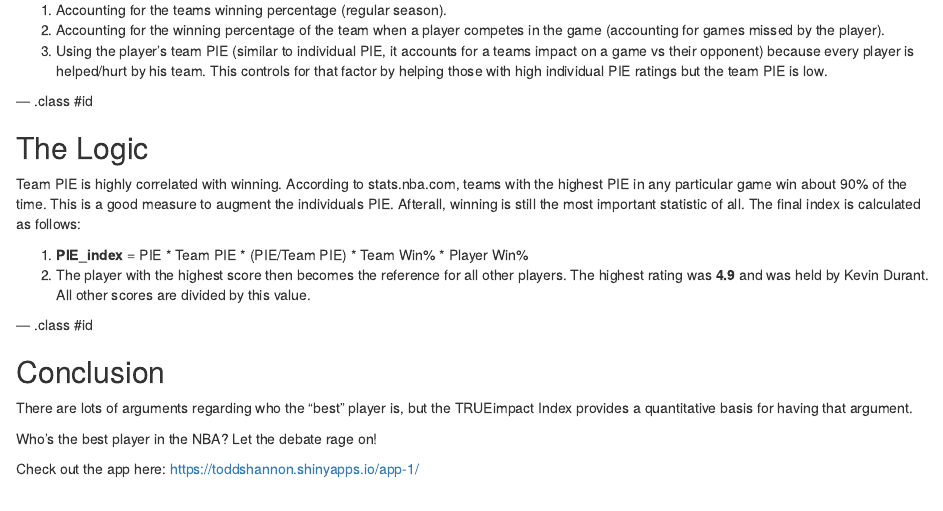
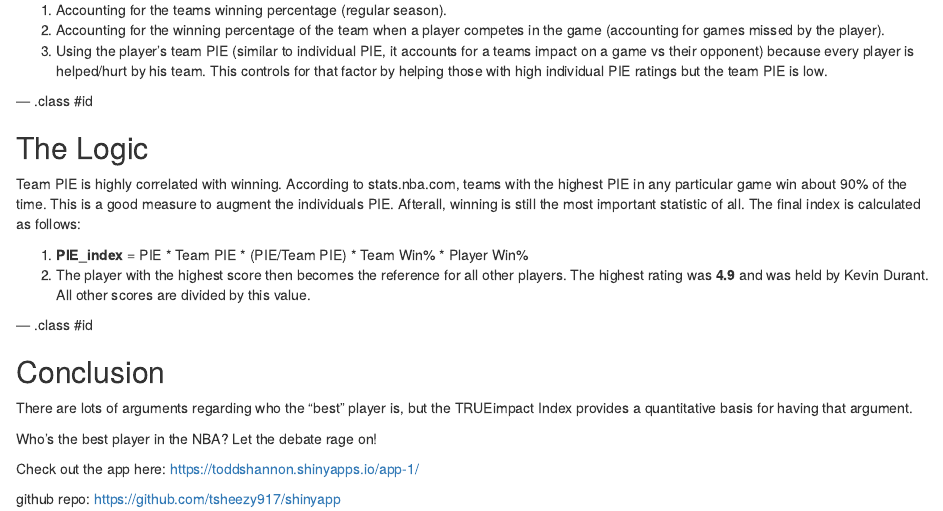
Before and after one commit to tsheezy917/shinyapp, an R Markdown document (index.Rmd): the page in a window 1100 px wide, from 360 px down. Rendered offline with R 4.5, knitr and Pandoc, with nearby package versions.

Commit message:
update md

```diff
--- a/index.Rmd
+++ b/index.Rmd
@@ -43,3 +43,5 @@ There are lots of arguments regarding who the "best" player is, but the TRUEimpa
 Who's the best player in the NBA?  Let the debate rage on!
 
 Check out the app here: https://toddshannon.shinyapps.io/app-1/
+
+github repo: https://github.com/tsheezy917/shinyapp
```
